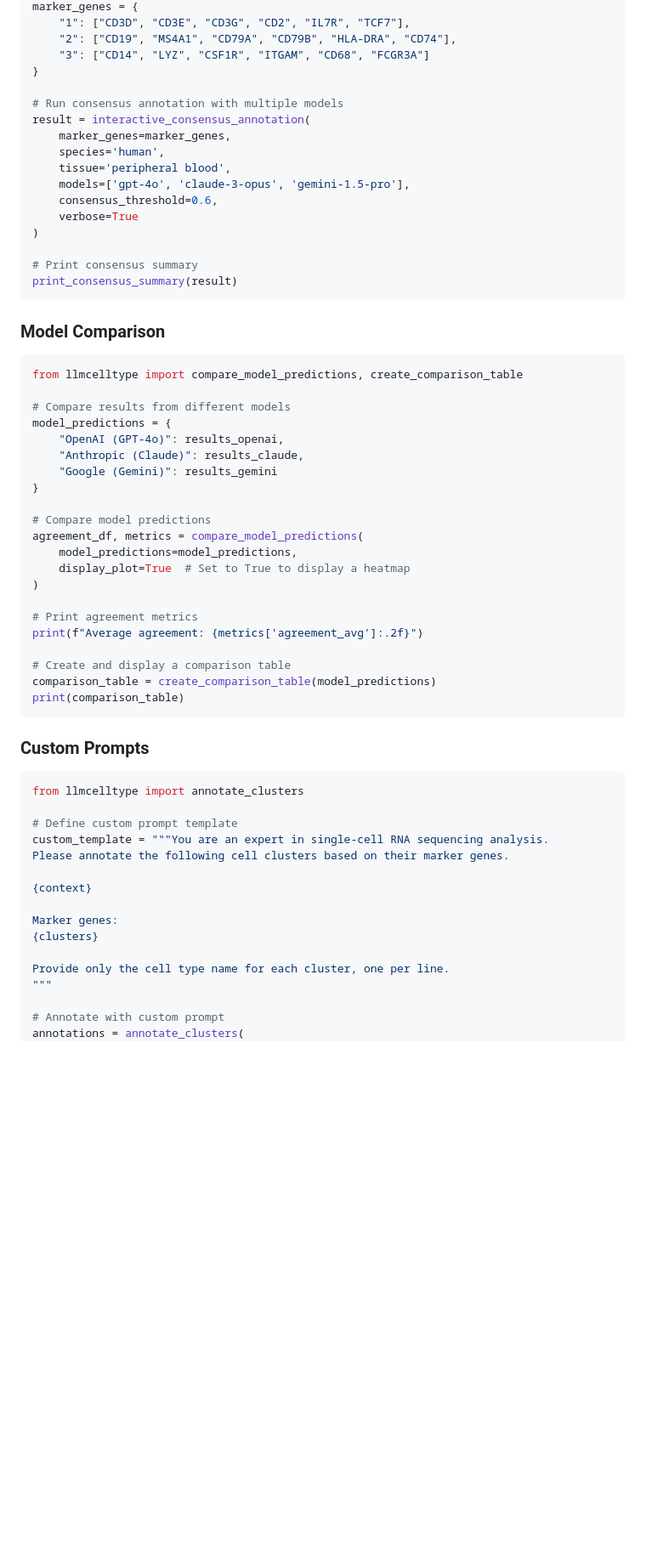
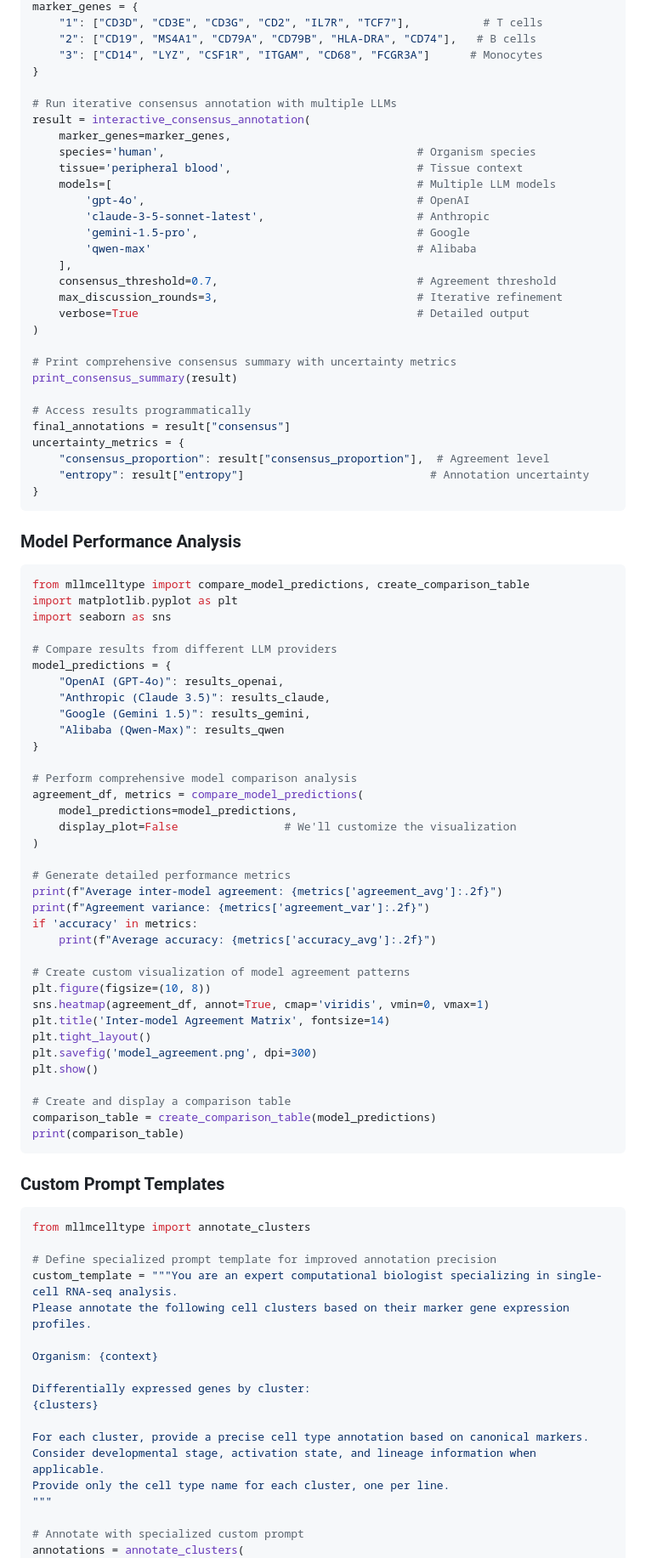
Before and after one commit to cafferychen777/mLLMCelltype, a Markdown page: python/README.md, the part around the change printed below. Shown: that part at 85% size. GitHub-like rendering; blank space fills up the shorter version.

````diff
--- a/python/README.md
+++ b/python/README.md
@@ -123,66 +163,95 @@ from llmcelltype import interactive_consensus_annotation, print_consensus_summar
 marker_genes = {
-    "1": ["CD3D", "CD3E", "CD3G", "CD2", "IL7R", "TCF7"],
-    "2": ["CD19", "MS4A1", "CD79A", "CD79B", "HLA-DRA", "CD74"],
-    "3": ["CD14", "LYZ", "CSF1R", "ITGAM", "CD68", "FCGR3A"]
+    "1": ["CD3D", "CD3E", "CD3G", "CD2", "IL7R", "TCF7"],           # T cells
+    "2": ["CD19", "MS4A1", "CD79A", "CD79B", "HLA-DRA", "CD74"],   # B cells
+    "3": ["CD14", "LYZ", "CSF1R", "ITGAM", "CD68", "FCGR3A"]      # Monocytes
 }
 
-# Run consensus annotation with multiple models
+# Run iterative consensus annotation with multiple LLMs
 result = interactive_consensus_annotation(
     marker_genes=marker_genes,
-    species='human',
-    tissue='peripheral blood',
-    models=['gpt-4o', 'claude-3-opus', 'gemini-1.5-pro'],
-    consensus_threshold=0.6,
-    verbose=True
+    species='human',                                      # Organism species
+    tissue='peripheral blood',                            # Tissue context
+    models=[                                              # Multiple LLM models
+        'gpt-4o',                                         # OpenAI
+        'claude-3-5-sonnet-latest',                       # Anthropic
+        'gemini-1.5-pro',                                 # Google
+        'qwen-max'                                        # Alibaba
+    ],
+    consensus_threshold=0.7,                              # Agreement threshold
+    max_discussion_rounds=3,                              # Iterative refinement
+    verbose=True                                          # Detailed output
 )
 
-# Print consensus summary
+# Print comprehensive consensus summary with uncertainty metrics
 print_consensus_summary(result)
+
+# Access results programmatically
+final_annotations = result["consensus"]
+uncertainty_metrics = {
+    "consensus_proportion": result["consensus_proportion"],  # Agreement level
+    "entropy": result["entropy"]                            # Annotation uncertainty
+}
 ```
 
-### Model Comparison
+### Model Performance Analysis
 
 ```python
-from llmcelltype import compare_model_predictions, create_comparison_table
+from mllmcelltype import compare_model_predictions, create_comparison_table
+import matplotlib.pyplot as plt
+import seaborn as sns
 
-# Compare results from different models
+# Compare results from different LLM providers
 model_predictions = {
     "OpenAI (GPT-4o)": results_openai,
-    "Anthropic (Claude)": results_claude,
-    "Google (Gemini)": results_gemini
+    "Anthropic (Claude 3.5)": results_claude,
+    "Google (Gemini 1.5)": results_gemini,
+    "Alibaba (Qwen-Max)": results_qwen
 }
 
-# Compare model predictions
+# Perform comprehensive model comparison analysis
 agreement_df, metrics = compare_model_predictions(
     model_predictions=model_predictions,
-    display_plot=True  # Set to True to display a heatmap
+    display_plot=False                # We'll customize the visualization
 )
 
-# Print agreement metrics
-print(f"Average agreement: {metrics['agreement_avg']:.2f}")
+# Generate detailed performance metrics
+print(f"Average inter-model agreement: {metrics['agreement_avg']:.2f}")
+print(f"Agreement variance: {metrics['agreement_var']:.2f}")
+if 'accuracy' in metrics:
+    print(f"Average accuracy: {metrics['accuracy_avg']:.2f}")
+
+# Create custom visualization of model agreement patterns
+plt.figure(figsize=(10, 8))
+sns.heatmap(agreement_df, annot=True, cmap='viridis', vmin=0, vmax=1)
+plt.title('Inter-model Agreement Matrix', fontsize=14)
+plt.tight_layout()
+plt.savefig('model_agreement.png', dpi=300)
+plt.show()
 
 # Create and display a comparison table
 comparison_table = create_comparison_table(model_predictions)
 print(comparison_table)
 ```
 
-### Custom Prompts
+### Custom Prompt Templates
 
 ```python
-from llmcelltype import annotate_clusters
+from mllmcelltype import annotate_clusters
 
-# Define custom prompt template
-custom_template = """You are an expert in single-cell RNA sequencing analysis.
-Please annotate the following cell clusters based on their marker genes.
+# Define specialized prompt template for improved annotation precision
+custom_template = """You are an expert computational biologist specializing in single-cell RNA-seq analysis.
+Please annotate the following cell clusters based on their marker gene expression profiles.
 
-{context}
+Organism: {context}
 
-Marker genes:
+Differentially expressed genes by cluster:
 {clusters}
 
+For each cluster, provide a precise cell type annotation based on canonical markers.
+Consider developmental stage, activation state, and lineage information when applicable.
 Provide only the cell type name for each cluster, one per line.
 """
 
-# Annotate with custom prompt
+# Annotate with specialized custom prompt
 annotations = annotate_clusters(
     marker_genes=marker_genes_df,
````
Also changed, not shown: other parts of python/README.md (+131 -69 lines).
